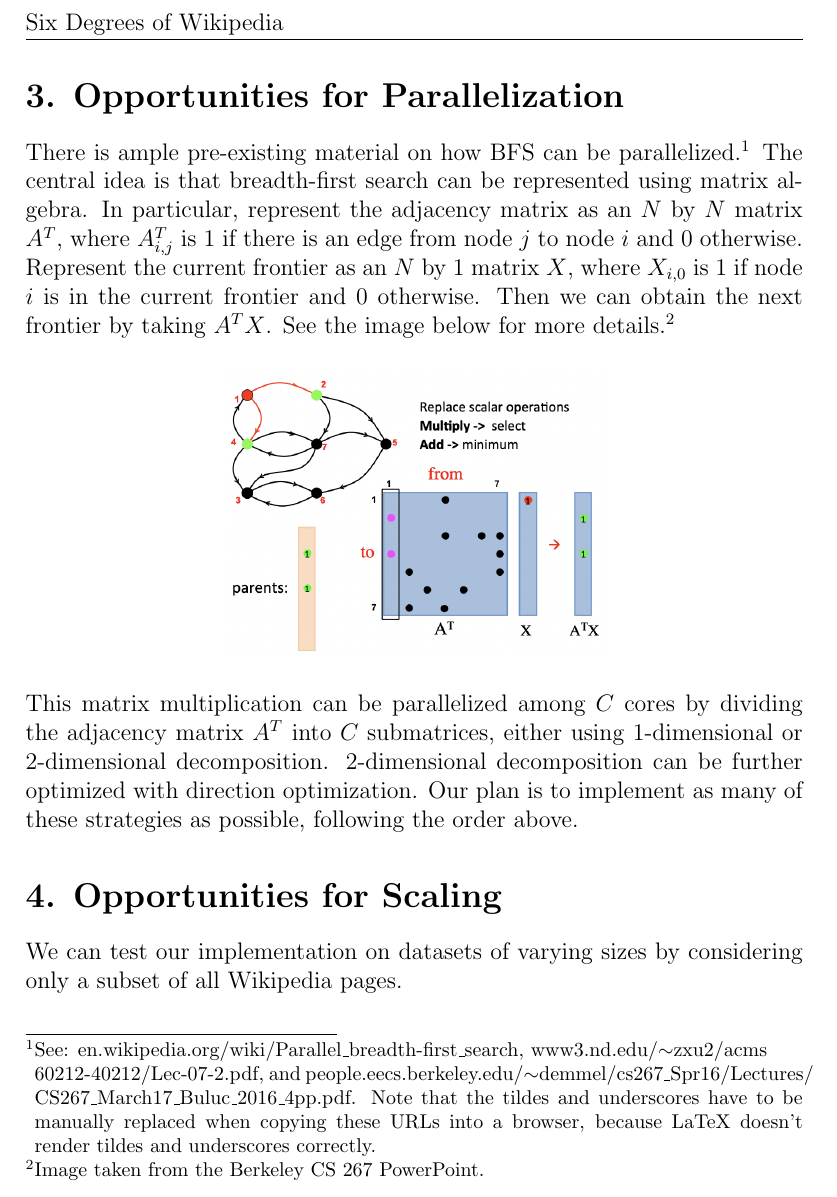
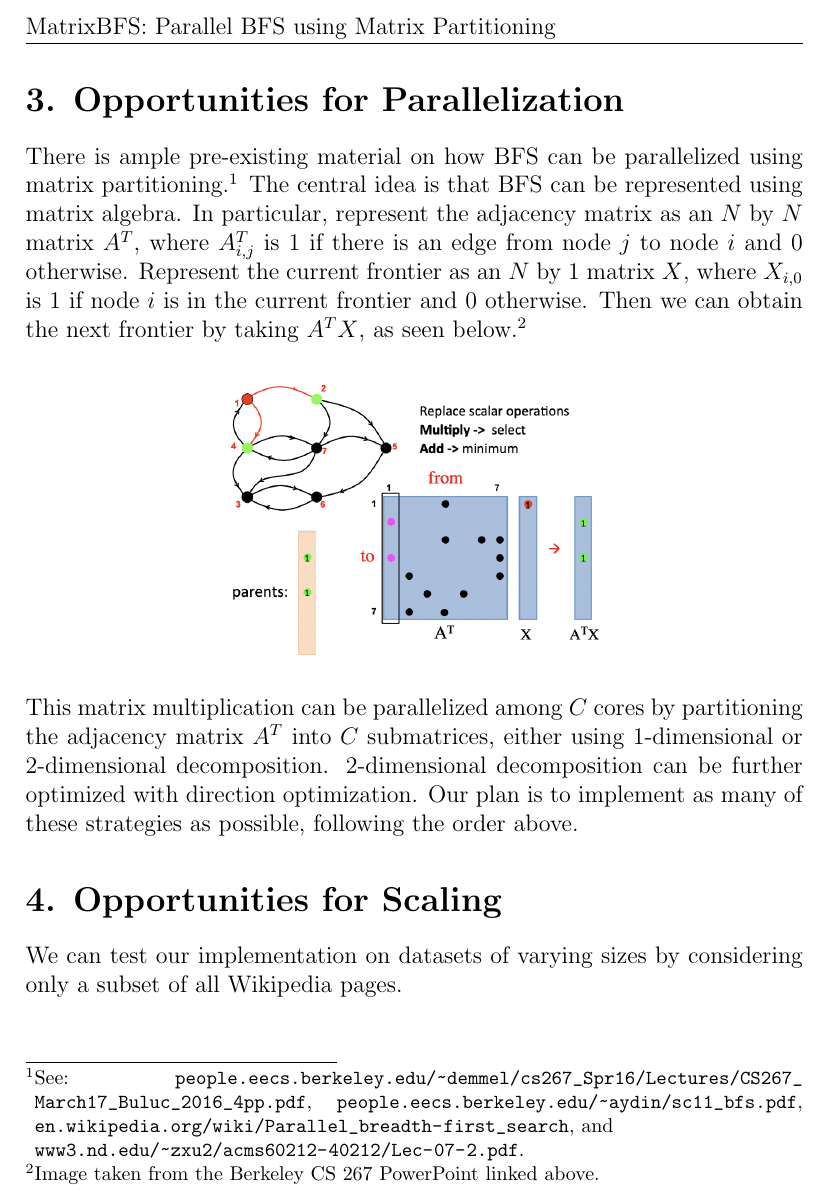
Before and after one commit to ryanwee1001/six-degrees-of-wikipedia, a LaTeX document (proposal/proposal.tex): part of page 2 of 2, cut at the place of the change. Compiled offline with pdfLaTeX.

Commit message:
Modify proposal to focus on use of matrix partitioning

```diff
--- a/proposal/proposal.tex
+++ b/proposal/proposal.tex
@@ -1,5 +1,6 @@
 \documentclass[12pt]{article}
 \usepackage{graphicx}
+\usepackage{url}
 % \usepackage[margin=1.0in]{geometry}
 
 \usepackage{amsmath}
@@ -14,9 +15,9 @@
 
 \usepackage{fancyhdr}
 \pagestyle{fancy}
-\lhead{Six Degrees of Wikipedia}
+\lhead{MatrixBFS: Parallel BFS using Matrix Partitioning}
 
-\title{Six Degrees of Wikipedia}
+\title{MatrixBFS\\Parallel BFS using Matrix Partitioning}
 \author{Blake Appleby (aba2176)\\Jonathan Hall (jah2328)\\Ryan Wee (rw2800)}
 \date{November 27 2023}
 
@@ -34,13 +35,13 @@ It is quickly apparent that this is essentially a shortest path problem on a dir
 
 \section*{3. Opportunities for Parallelization}
 
-There is ample pre-existing material on how BFS can be parallelized.\footnote{See: en.wikipedia.org/wiki/Parallel\_breadth-first\_search, www3.nd.edu/$\sim$zxu2/acms\\60212-40212/Lec-07-2.pdf, and people.eecs.berkeley.edu/$\sim$demmel/cs267\_Spr16/Lectures/\\CS267\_March17\_Buluc\_2016\_4pp.pdf. Note that the tildes and underscores have to be manually replaced when copying these URLs into a browser, because LaTeX doesn't render tildes and underscores correctly.} The central idea is that breadth-first search can be represented using matrix algebra. In particular, represent the adjacency matrix as an $N$ by $N$ matrix $A^T$, where $A^T_{i,j}$ is $1$ if there is an edge from node $j$ to node $i$ and $0$ otherwise. Represent the current frontier as an $N$ by $1$ matrix $X$, where $X_{i,0}$ is $1$ if node $i$ is in the current frontier and $0$ otherwise. Then we can obtain the next frontier by taking $A^TX$. See the image below for more details.\footnote{Image taken from the Berkeley CS 267 PowerPoint.}
+There is ample pre-existing material on how BFS can be parallelized using matrix partitioning.\footnote{See: \url{people.eecs.berkeley.edu/~demmel/cs267_Spr16/Lectures/CS267_March17_Buluc_2016_4pp.pdf}, \url{people.eecs.berkeley.edu/~aydin/sc11_bfs.pdf}, \url{en.wikipedia.org/wiki/Parallel_breadth-first_search}, and \\\url{www3.nd.edu/~zxu2/acms60212-40212/Lec-07-2.pdf}.} The central idea is that BFS can be represented using matrix algebra. In particular, represent the adjacency matrix as an $N$ by $N$ matrix $A^T$, where $A^T_{i,j}$ is $1$ if there is an edge from node $j$ to node $i$ and $0$ otherwise. Represent the current frontier as an $N$ by $1$ matrix $X$, where $X_{i,0}$ is $1$ if node $i$ is in the current frontier and $0$ otherwise. Then we can obtain the next frontier by taking $A^TX$, as seen below.\footnote{Image taken from the Berkeley CS 267 PowerPoint linked above.}
 
 \begin{center}
 \includegraphics[width=0.5\textwidth]{matrix.png}
 \end{center}
 
-\noindent This matrix multiplication can be parallelized among $C$ cores by dividing the adjacency matrix $A^T$ into $C$ submatrices, either using 1-dimensional or 2-dimensional decomposition. 2-dimensional decomposition can be further optimized with direction optimization. Our plan is to implement as many of these strategies as possible, following the order above.
+\noindent This matrix multiplication can be parallelized among $C$ cores by partitioning the adjacency matrix $A^T$ into $C$ submatrices, either using 1-dimensional or 2-dimensional decomposition. 2-dimensional decomposition can be further optimized with direction optimization. Our plan is to implement as many of these strategies as possible, following the order above.
 
 \section*{4. Opportunities for Scaling}
 
```
Also changed, not shown: proposal/proposal.pdf, proposal/proposal.tex (2 more changed lines).
